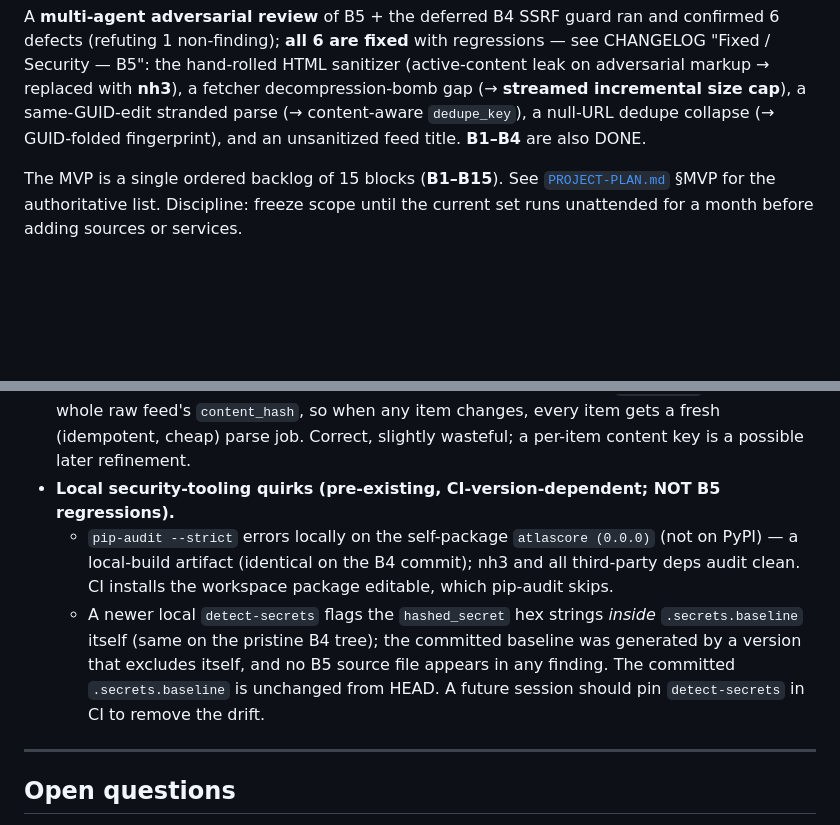
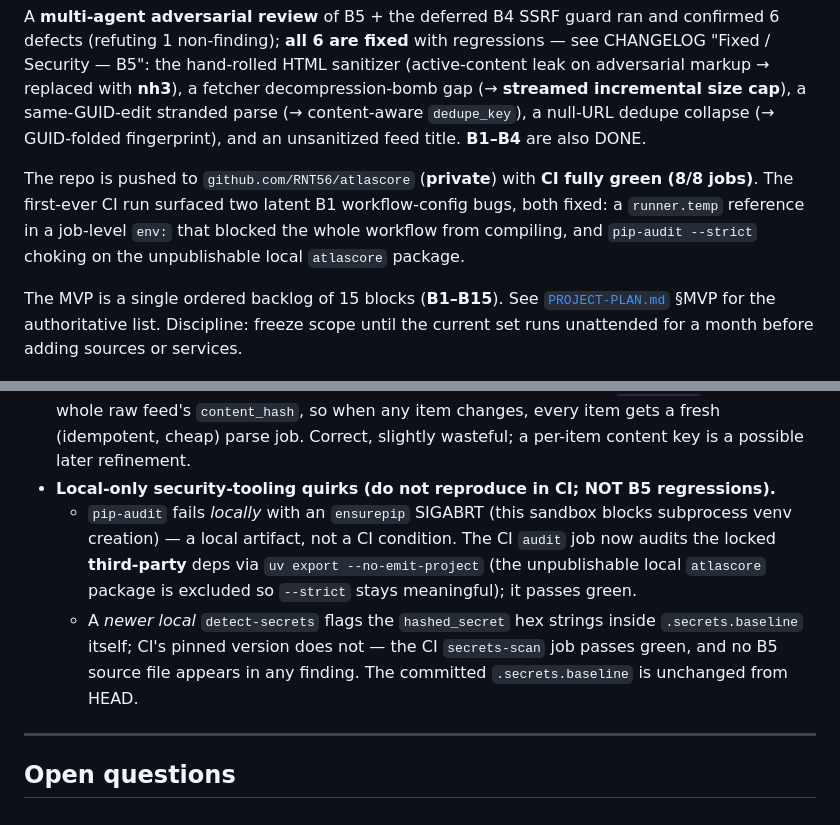
Before and after one commit to RNT56/atlascore, a Markdown page: docs/STATUS.md, 2 parts joined by grey strips. Drawn GitHub-style; blank space fills up the shorter version.

Commit message:
docs: record the CI fixes; correct the tooling-quirk notes (CI is green)
STATUS/CHANGELOG: the two first-run CI fixes (workflow-compile runner.temp; pip-audit
self-package) and the corrected note that CI is fully green (8/8) — the pip-audit/
detect-secrets issues were local-only artifacts, not CI conditions.

Co-Authored-By: Claude Opus 4.8 (1M context) <noreply@anthropic.com>

```diff
--- a/docs/STATUS.md
+++ b/docs/STATUS.md
@@ -28,6 +28,11 @@ the hand-rolled HTML sanitizer (active-content leak on adversarial markup → re
 a fetcher decompression-bomb gap (→ **streamed incremental size cap**), a same-GUID-edit stranded
 parse (→ content-aware `dedupe_key`), a null-URL dedupe collapse (→ GUID-folded fingerprint), and an
 unsanitized feed title. **B1–B4** are also DONE.
+
+The repo is pushed to `github.com/RNT56/atlascore` (**private**) with **CI fully green (8/8 jobs)**.
+The first-ever CI run surfaced two latent B1 workflow-config bugs, both fixed: a `runner.temp`
+reference in a job-level `env:` that blocked the whole workflow from compiling, and `pip-audit --strict`
+choking on the unpublishable local `atlascore` package.
 
 The MVP is a single ordered backlog of 15 blocks (**B1–B15**). See
 [`PROJECT-PLAN.md`](PROJECT-PLAN.md) §MVP for the authoritative list. Discipline: freeze scope
@@ -178,14 +183,14 @@ must NOT be implemented before B8.
 - **Any feed change re-parses all of that feed's items** — the parse `dedupe_key` includes the whole
   raw feed's `content_hash`, so when any item changes, every item gets a fresh (idempotent, cheap)
   parse job. Correct, slightly wasteful; a per-item content key is a possible later refinement.
-- **Local security-tooling quirks (pre-existing, CI-version-dependent; NOT B5 regressions).**
-  - `pip-audit --strict` errors locally on the self-package `atlascore (0.0.0)` (not on PyPI) — a
-    local-build artifact (identical on the B4 commit); nh3 and all third-party deps audit clean. CI
-    installs the workspace package editable, which pip-audit skips.
-  - A newer local `detect-secrets` flags the `hashed_secret` hex strings *inside* `.secrets.baseline`
-    itself (same on the pristine B4 tree); the committed baseline was generated by a version that
-    excludes itself, and no B5 source file appears in any finding. The committed `.secrets.baseline`
-    is unchanged from HEAD. A future session should pin `detect-secrets` in CI to remove the drift.
+- **Local-only security-tooling quirks (do not reproduce in CI; NOT B5 regressions).**
+  - `pip-audit` fails *locally* with an `ensurepip` SIGABRT (this sandbox blocks subprocess venv
+    creation) — a local artifact, not a CI condition. The CI `audit` job now audits the locked
+    **third-party** deps via `uv export --no-emit-project` (the unpublishable local `atlascore`
+    package is excluded so `--strict` stays meaningful); it passes green.
+  - A *newer local* `detect-secrets` flags the `hashed_secret` hex strings inside `.secrets.baseline`
+    itself; CI's pinned version does not — the CI `secrets-scan` job passes green, and no B5 source
+    file appears in any finding. The committed `.secrets.baseline` is unchanged from HEAD.
 
 ---
 
```
Also changed, not shown: CHANGELOG.md (+14 -0 lines).
